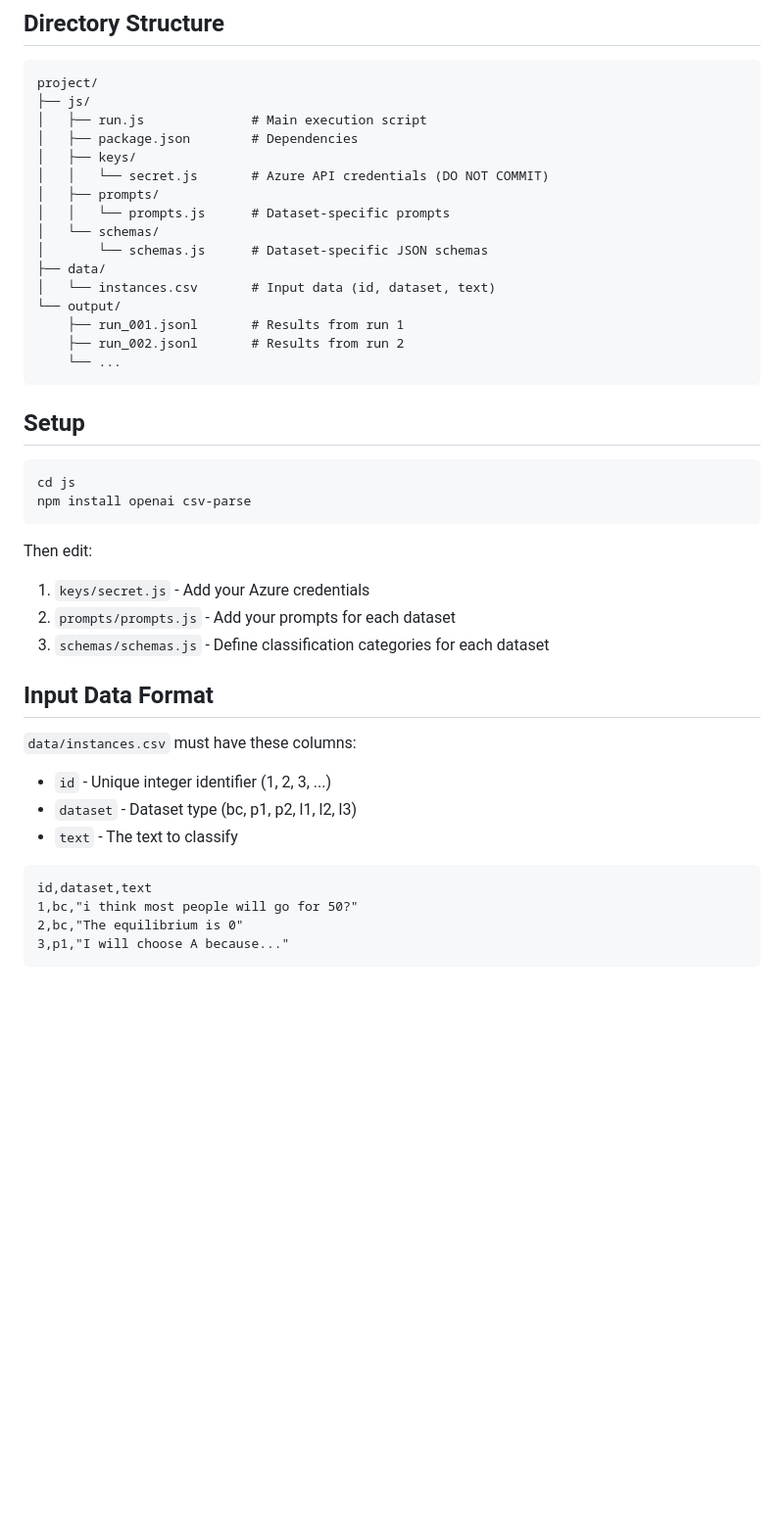
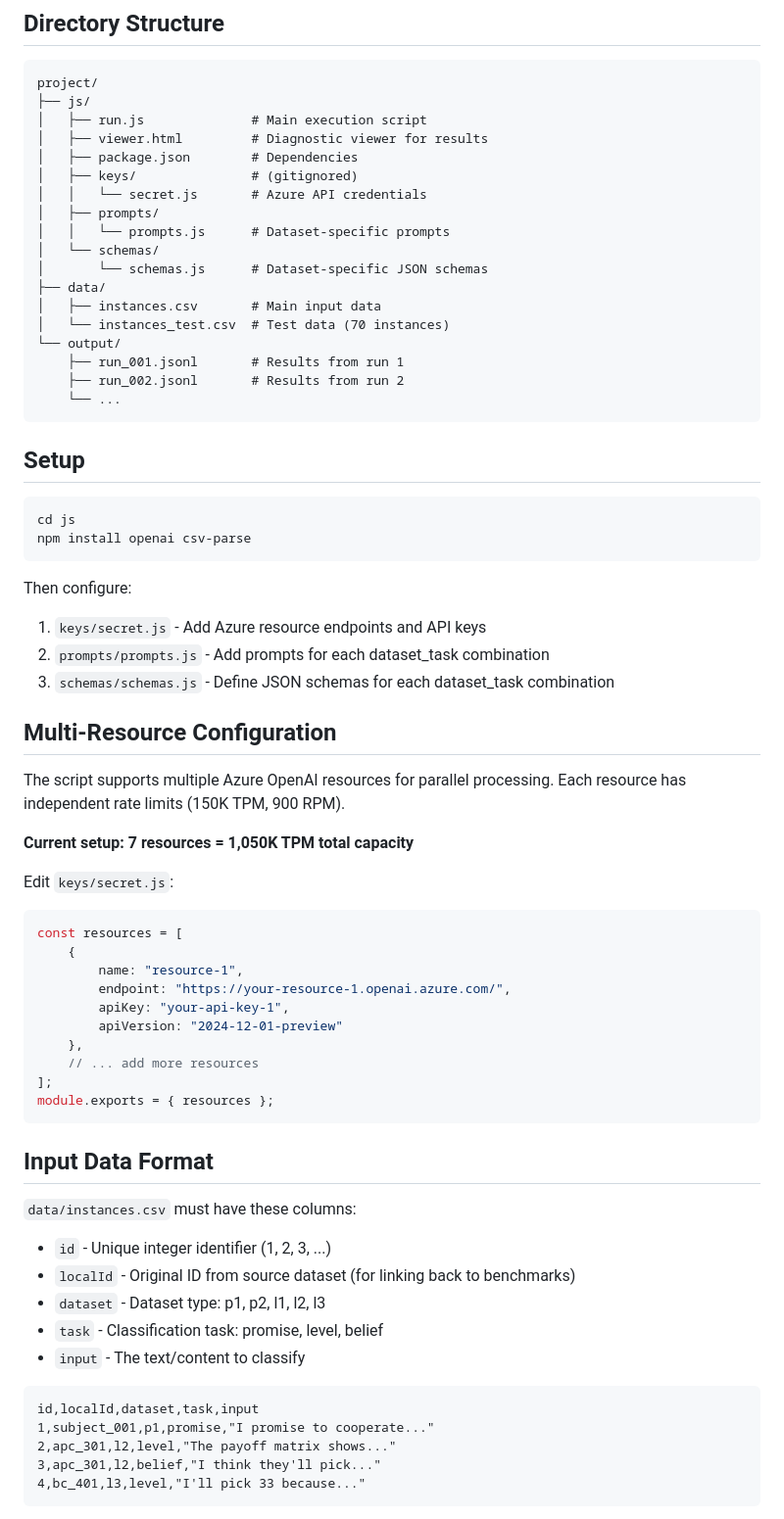
Before and after one commit to can-celebi/Reproduciblity, a Markdown page: README.md, the part around the change printed below. Shown: that part at 98% size. GitHub-like rendering; blank space fills up the shorter version.

````diff
--- a/README.md
+++ b/README.md
@@ -6,15 +6,17 @@
 project/
 ├── js/
 │   ├── run.js              # Main execution script
+│   ├── viewer.html         # Diagnostic viewer for results
 │   ├── package.json        # Dependencies
-│   ├── keys/
-│   │   └── secret.js       # Azure API credentials (DO NOT COMMIT)
+│   ├── keys/               # (gitignored)
+│   │   └── secret.js       # Azure API credentials
 │   ├── prompts/
 │   │   └── prompts.js      # Dataset-specific prompts
 │   └── schemas/
 │       └── schemas.js      # Dataset-specific JSON schemas
 ├── data/
-│   └── instances.csv       # Input data (id, dataset, text)
+│   ├── instances.csv       # Main input data
+│   └── instances_test.csv  # Test data (70 instances)
 └── output/
     ├── run_001.jsonl       # Results from run 1
     ├── run_002.jsonl       # Results from run 2
@@ -28,22 +30,45 @@ cd js
 npm install openai csv-parse
 ```
 
-Then edit:
-1. `keys/secret.js` - Add your Azure credentials
-2. `prompts/prompts.js` - Add your prompts for each dataset
-3. `schemas/schemas.js` - Define classification categories for each dataset
+Then configure:
+1. `keys/secret.js` - Add Azure resource endpoints and API keys
+2. `prompts/prompts.js` - Add prompts for each dataset_task combination
+3. `schemas/schemas.js` - Define JSON schemas for each dataset_task combination
+
+## Multi-Resource Configuration
+
+The script supports multiple Azure OpenAI resources for parallel processing. Each resource has independent rate limits (150K TPM, 900 RPM).
+
+**Current setup: 7 resources = 1,050K TPM total capacity**
+
+Edit `keys/secret.js`:
+```javascript
+const resources = [
+    {
+        name: "resource-1",
+        endpoint: "https://your-resource-1.openai.azure.com/",
+        apiKey: "your-api-key-1",
+        apiVersion: "2024-12-01-preview"
+    },
+    // ... add more resources
+];
+module.exports = { resources };
+```
 
 ## Input Data Format
 
 `data/instances.csv` must have these columns:
 - `id` - Unique integer identifier (1, 2, 3, ...)
-- `dataset` - Dataset type (bc, p1, p2, l1, l2, l3)
-- `text` - The text to classify
+- `localId` - Original ID from source dataset (for linking back to benchmarks)
+- `dataset` - Dataset type: p1, p2, l1, l2, l3
+- `task` - Classification task: promise, level, belief
+- `input` - The text/content to classify
 
 ```csv
-id,dataset,text
-1,bc,"i think most people will go for 50?"
-2,bc,"The equilibrium is 0"
-3,p1,"I will choose A because..."
+id,localId,dataset,task,input
+1,subject_001,p1,promise,"I promise to cooperate..."
+2,apc_301,l2,level,"The payoff matrix shows..."
+3,apc_301,l2,belief,"I think they'll pick..."
+4,bc_401,l3,level,"I'll pick 33 because..."
 ```
 
````
Also changed, not shown: other parts of README.md (+93 -45 lines).
